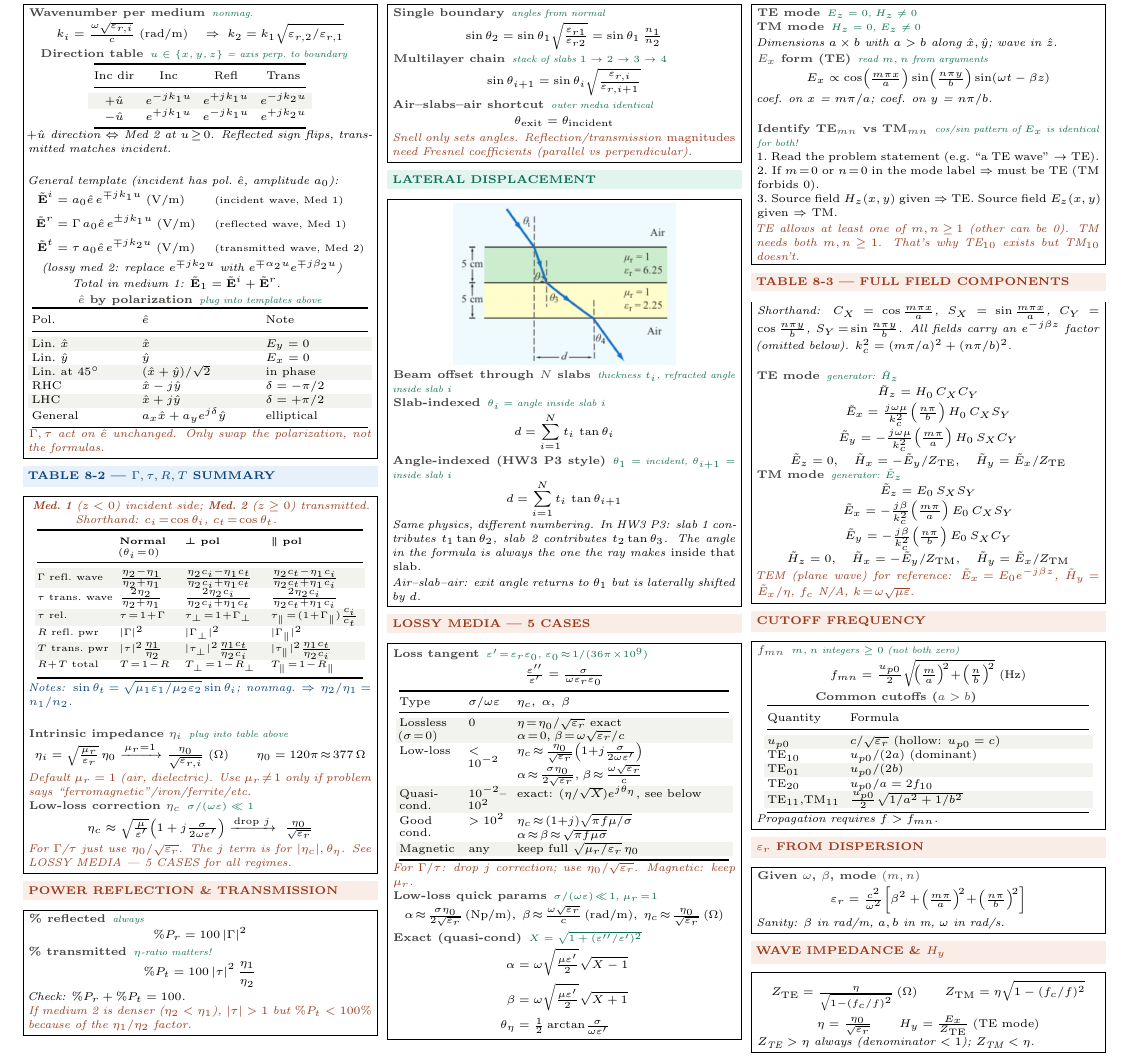
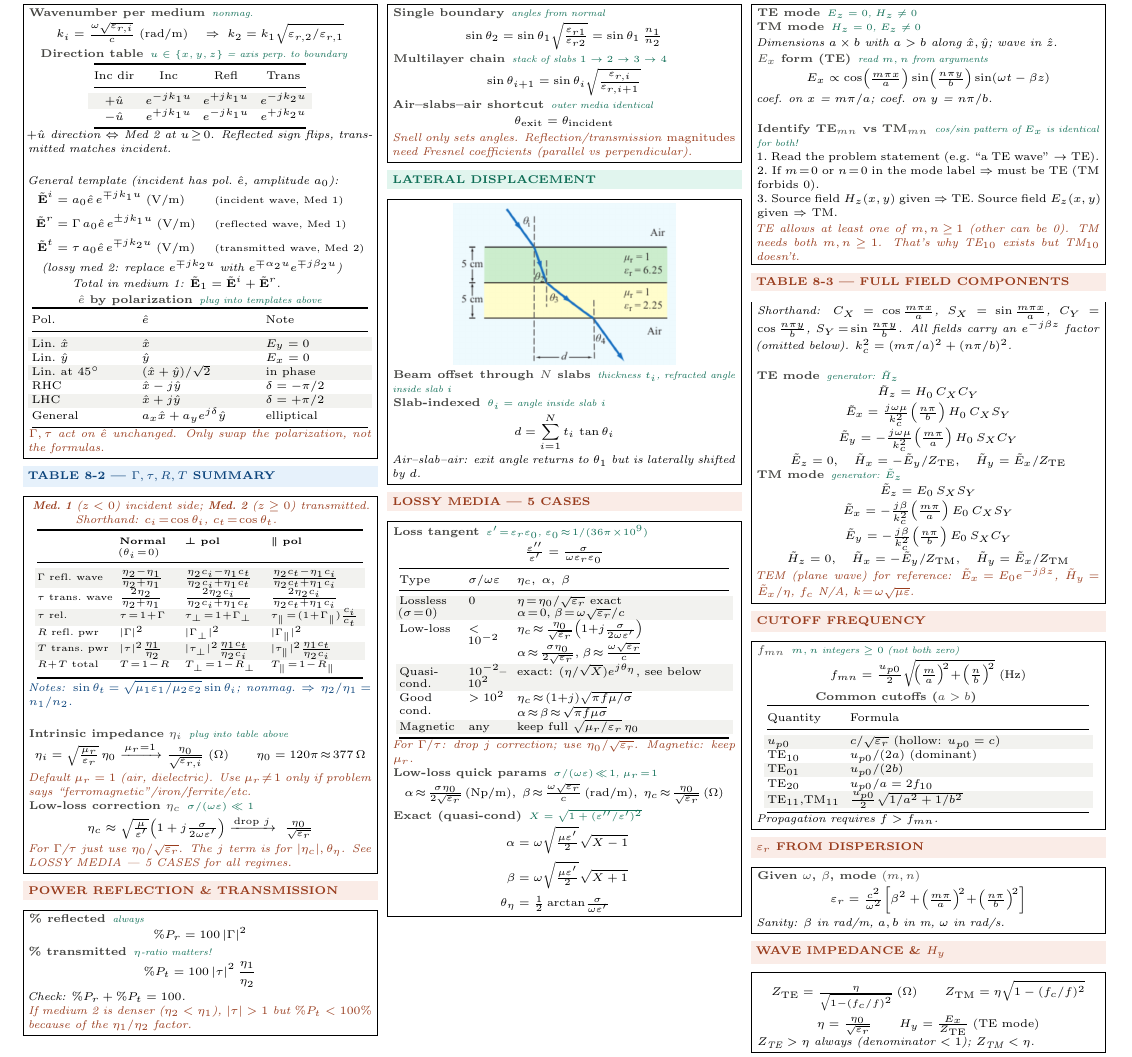
Before and after one commit to BaoPSU/ECE332-EMAG-II-Portland-State-University, a LaTeX document (Notes/Cheatsheets/Final/src/ECE332_HW3_cheatsheet.tex): part of the page, cut so that both start at the same text. Compiled offline with pdfLaTeX.

Commit message:
HW3 cheatsheet: remove the angle-indexed lateral-displacement variant
Was a made-up renumbering scheme that just duplicated the slab-indexed
formula with different indices. Keeps the slab-indexed version which
matches how the problem is actually solved.

Co-Authored-By: Claude Sonnet 4.6 <noreply@anthropic.com>

```diff
--- a/Notes/Cheatsheets/Final/src/ECE332_HW3_cheatsheet.tex
+++ b/Notes/Cheatsheets/Final/src/ECE332_HW3_cheatsheet.tex
@@ -154,10 +154,6 @@ $R\!+\!T$ \tiny total & $T\!=\!1\!-\!R$ & $T_\perp\!=\!1\!-\!R_\perp$ & $T_\para
 
 \eq{Slab-indexed}{$\theta_i = $ angle inside slab $i$}
 \[d = \sum_{i=1}^{N} t_i\,\tan\theta_i\]
-
-\eq{Angle-indexed (HW3 P3 style)}{$\theta_1 = $ incident, $\theta_{i+1}=$ inside slab $i$}
-\[d = \sum_{i=1}^{N} t_i\,\tan\theta_{i+1}\]
-\textit{Same physics, different numbering. In HW3 P3: slab 1 contributes $t_1\tan\theta_2$, slab 2 contributes $t_2\tan\theta_3$. The angle in the formula is always the one the ray makes \emph{inside that slab}.}\\[1pt]
 \textit{Air--slab--air: exit angle returns to $\theta_1$ but is laterally shifted by $d$.}
 \end{ebox}
 
```
Also changed, not shown: Notes/Cheatsheets/Final/ECE332_HW3_cheatsheet.pdf.
